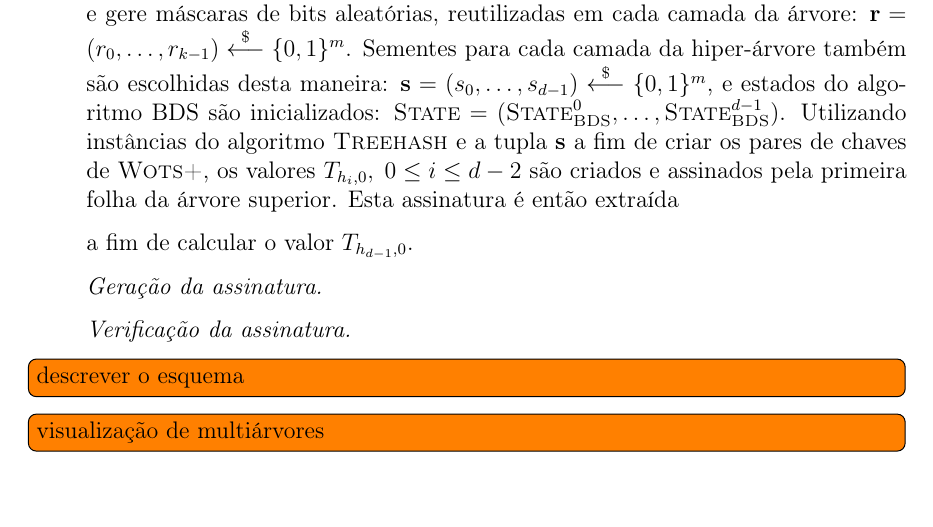
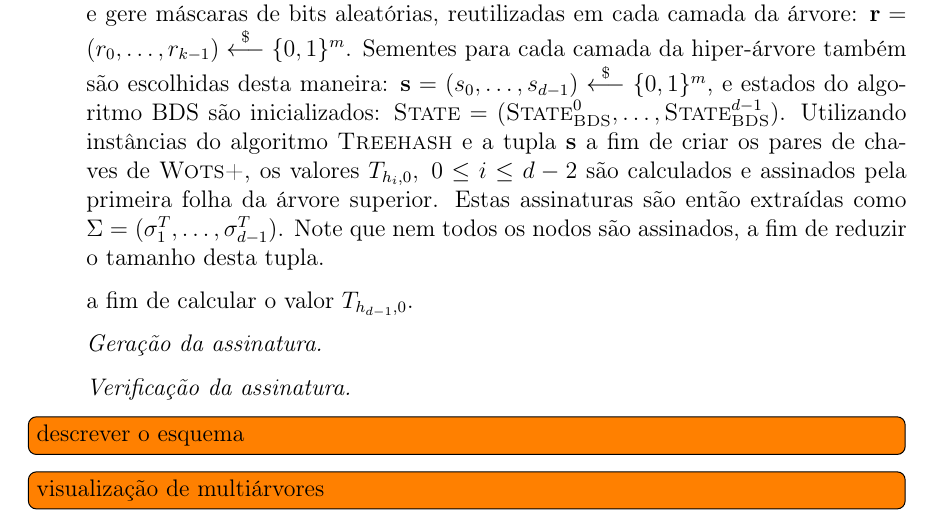
Before and after one commit to zambonin/bsc, a LaTeX document (bsc.tex): part of page 30 of 36, cut so that both start at the same text, the shorter picture padded with empty space. Compiled offline with pdfLaTeX.

Commit message:
sharelatex: update bsc.tex from r28530 to r28612

```diff
--- a/bsc.tex
+++ b/bsc.tex
@@ -1528,7 +1528,7 @@ Finalmente, é possível descrever o esquema. Tome o parâmetro de segurança $m
 
 \begin{enumerate}
 
-  \item[] \emph{Geração de chaves.} Calcule o valor $k = max(\{h_i + \lceil \log_2 t_i \rceil : 0 \leq i \leq d - 1\})$, e gere máscaras de bits aleatórias, reutilizadas em cada camada da árvore: $\mathbf{r} = (r_0, \dots, r_{k - 1}) \stackrel{\$}{\longleftarrow} \binwds{m}$. Sementes para cada camada da hiper-árvore também são escolhidas desta maneira: $\textbf{s} = (s_0, \dots, s_{d - 1}) \stackrel{\$}{\longleftarrow} \binwds{m}$, e estados do algoritmo BDS são inicializados: $\textsc{State} = (\textsc{State}_{\textsc{BDS}}^{0}, \dots, \textsc{State}_{\textsc{BDS}}^{d - 1})$. Utilizando instâncias do algoritmo \textsc{Treehash} e a tupla $\textbf{s}$ a fim de criar os pares de chaves de \textsc{Wots+}, os valores $T_{h_{i}, 0}, \; 0 \leq i \leq d - 2$ são criados e assinados pela primeira folha da árvore superior. Esta assinatura é então extraída
+  \item[] \emph{Geração de chaves.} Calcule o valor $k = max(\{h_i + \lceil \log_2 t_i \rceil : 0 \leq i \leq d - 1\})$, e gere máscaras de bits aleatórias, reutilizadas em cada camada da árvore: $\mathbf{r} = (r_0, \dots, r_{k - 1}) \stackrel{\$}{\longleftarrow} \binwds{m}$. Sementes para cada camada da hiper-árvore também são escolhidas desta maneira: $\textbf{s} = (s_0, \dots, s_{d - 1}) \stackrel{\$}{\longleftarrow} \binwds{m}$, e estados do algoritmo BDS são inicializados: $\textsc{State} = (\textsc{State}_{\textsc{BDS}}^{0}, \dots, \textsc{State}_{\textsc{BDS}}^{d - 1})$. Utilizando instâncias do algoritmo \textsc{Treehash} e a tupla $\textbf{s}$ a fim de criar os pares de chaves de \textsc{Wots+}, os valores $T_{h_{i}, 0}, \; 0 \leq i \leq d - 2$ são calculados e assinados pela primeira folha da árvore superior. Estas assinaturas são então extraídas como $\Sigma = (\sigma_{1}^{T}, \dots, \sigma_{d - 1}^{T})$. Note que nem todos os nodos são assinados, a fim de reduzir o tamanho desta tupla.
 
   a fim de calcular o valor $T_{h_{d - 1}, 0}$.
 
```
